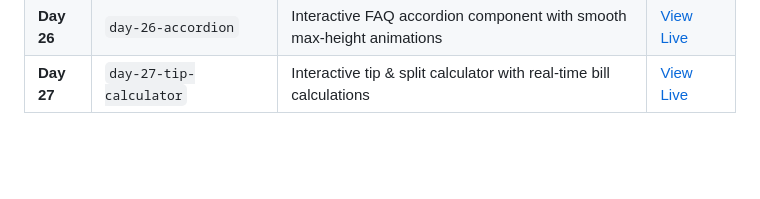
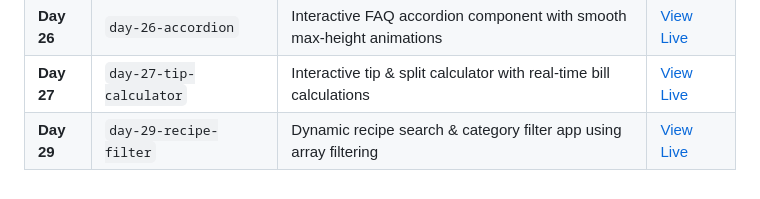
Before and after one commit to mama124-max/Web-Dev-Daily-Practice, a Markdown page: README.md, the part around the change. Rendered like a GitHub page; blank space fills up the shorter version.

```diff
--- a/README.md
+++ b/README.md
@@ -33,3 +33,4 @@ Welcome to my daily web development practice repository! Here I document my jour
 | **Day 25** | `day-25-password-generator` | Interactive password generator with strength options & clipboard API | [View Live](https://mama124-max.github.io/Web-Dev-Daily-Practice/day-25-password-generator/) |
 | **Day 26** | `day-26-accordion` | Interactive FAQ accordion component with smooth max-height animations | [View Live](https://mama124-max.github.io/Web-Dev-Daily-Practice/day-26-accordion/) |
 | **Day 27** | `day-27-tip-calculator` | Interactive tip & split calculator with real-time bill calculations | [View Live](https://mama124-max.github.io/Web-Dev-Daily-Practice/day-27-tip-calculator/) |
+| **Day 29** | `day-29-recipe-filter` | Dynamic recipe search & category filter app using array filtering | [View Live](https://mama124-max.github.io/Web-Dev-Daily-Practice/day-29-recipe-filter/) |
```
